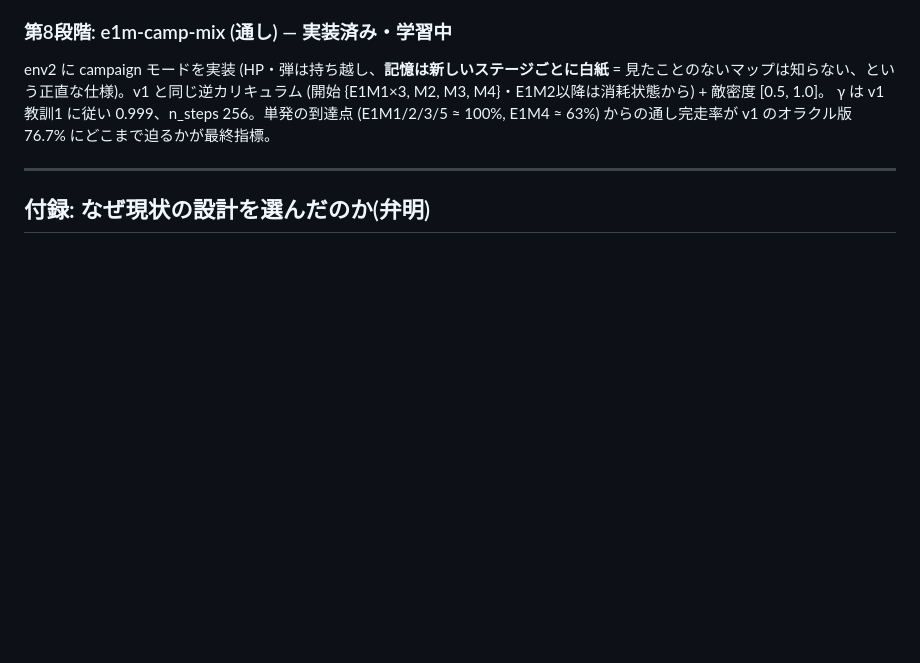
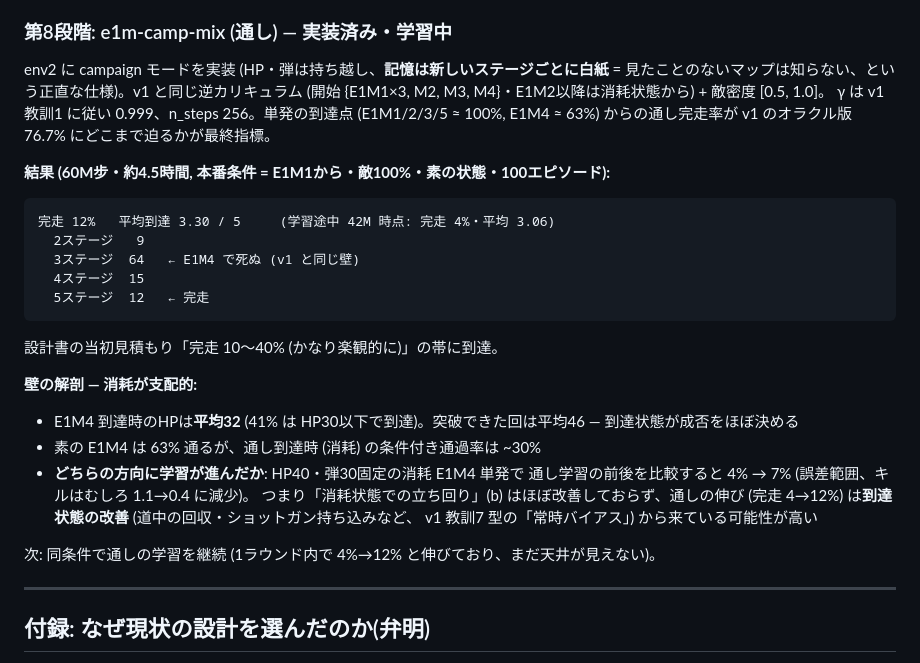
Before and after one commit to taikiishii/hellgrid, a Markdown page: docs/next-partial-observability.md, the part around the change. Drawn GitHub-style; blank space fills up the shorter version.

Commit message:
通し初回の結果を記録: 完走12% (見積もり帯に到達)、壁は消耗と判明
- 本番条件100エピソード: 完走12%・平均到達3.30 (42M中間: 4%・3.06)
- E1M4 到達時HP 平均32、突破回は平均46 = 到達状態が成否を決める
- 消耗E1M4固定条件の前後比較 (4%->7%, 誤差範囲) から、通しの伸びは
  「立ち回りの上達」ではなく「到達状態の改善」(v1教訓7型の常時バイアス)
  が主因である可能性が高い

Co-Authored-By: Claude Fable 5 <noreply@anthropic.com>

````diff
--- a/docs/next-partial-observability.md
+++ b/docs/next-partial-observability.md
@@ -539,6 +539,31 @@ env2 に campaign モードを実装 (HP・弾は持ち越し、**記憶は新
 γ は v1 教訓1 に従い 0.999、n_steps 256。単発の到達点 (E1M1/2/3/5 ≈ 100%,
 E1M4 ≈ 63%) からの通し完走率が v1 のオラクル版 76.7% にどこまで迫るかが最終指標。
 
+**結果 (60M步・約4.5時間, 本番条件 = E1M1から・敵100%・素の状態・100エピソード):**
+
+```
+完走 12%   平均到達 3.30 / 5     (学習途中 42M 時点: 完走 4%・平均 3.06)
+  2ステージ   9
+  3ステージ  64   ← E1M4 で死ぬ (v1 と同じ壁)
+  4ステージ  15
+  5ステージ  12   ← 完走
+```
+
+設計書の当初見積もり「完走 10〜40% (かなり楽観的に)」の帯に到達。
+
+**壁の解剖 — 消耗が支配的:**
+
+- E1M4 到達時のHPは**平均32** (41% は HP30以下で到達)。突破できた回は平均46 —
+  到達状態が成否をほぼ決める
+- 素の E1M4 は 63% 通るが、通し到達時 (消耗) の条件付き通過率は ~30%
+- **どちらの方向に学習が進んだか**: HP40・弾30固定の消耗 E1M4 単発で
+  通し学習の前後を比較すると 4% → 7% (誤差範囲、キルはむしろ 1.1→0.4 に減少)。
+  つまり「消耗状態での立ち回り」(b) はほぼ改善しておらず、通しの伸び
+  (完走 4→12%) は**到達状態の改善** (道中の回収・ショットガン持ち込みなど、
+  v1 教訓7 型の「常時バイアス」) から来ている可能性が高い
+
+次: 同条件で通しの学習を継続 (1ラウンド内で 4%→12% と伸びており、まだ天井が見えない)。
+
 
 
 ---
````
